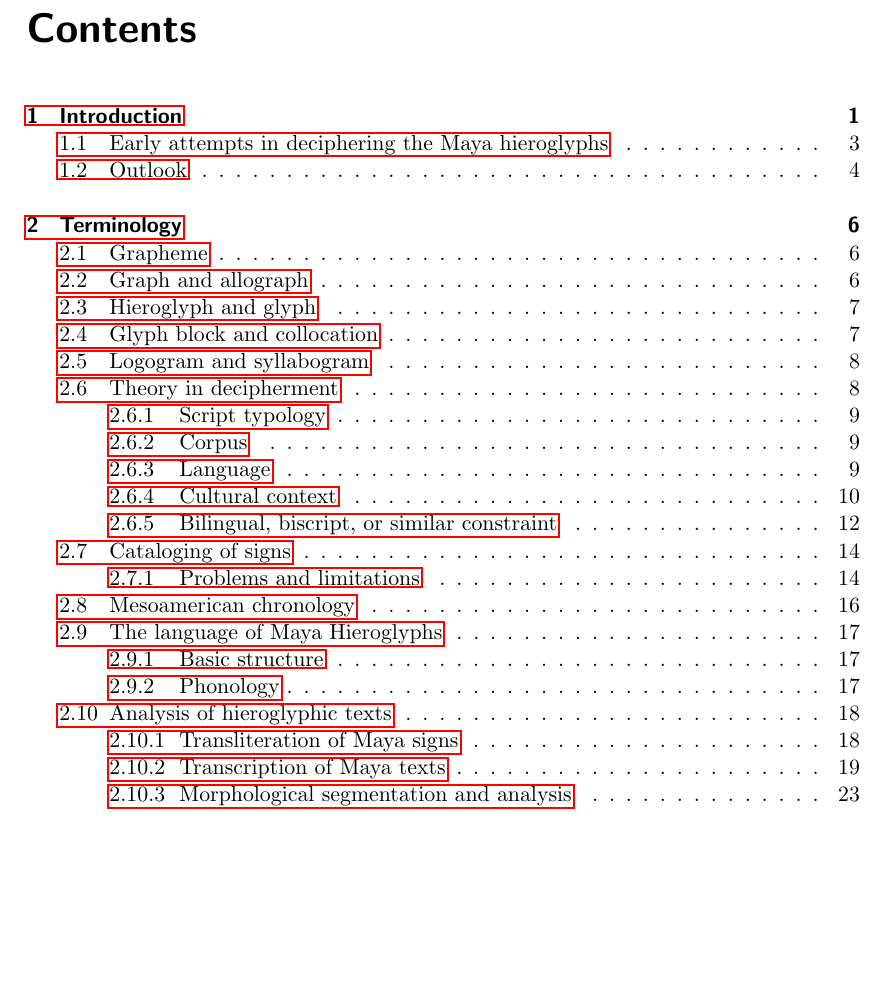
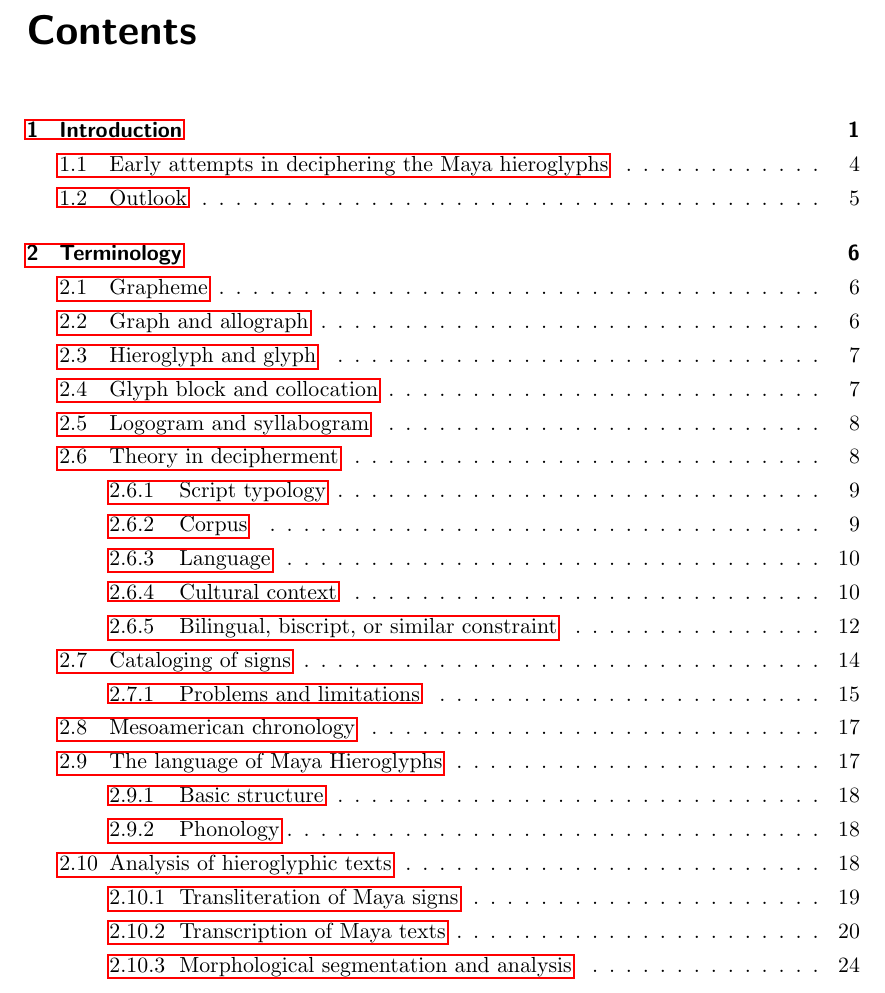
Before and after one commit to yax-lakam-tuun/maya-decipherment, a LaTeX thesis (main.tex, which reads preamble.sty): part of page 3 of 35 before the commit and part of page 3 of 37 after it, cut so that both start at the same text, the shorter picture padded with empty space. Compiled offline with pdfLaTeX.

Commit message:
[29] fix line spacing: move it to preamble so that setting is used in all scenarios

```diff
--- a/main.tex
+++ b/main.tex
@@ -39,11 +39,11 @@
 		\subfile{title/title}
 	\end{titlepage}
 
+	% table of contents
 	\pagenumbering{roman}
-	\linespread{1.25}
+	\tableofcontents
 
-	% table of contents
-	\tableofcontents
+	% one blank page in between
 	\newpage
 	\pagenumbering{arabic}
 
--- a/preamble.sty
+++ b/preamble.sty
@@ -87,6 +87,8 @@
 % Document related
 %%%%%%%%%%%%%%%%%%%%%%%%%%%%%%%%%%%%%%%%%%%%%%%%%%%%%%%%%%%%%%%%%%%%%%%%%%%%%%%%%%%%%%%%%%%%%%%%%%%%
 
+\linespread{1.25}
+
 % note for drawings created by me
 \newcommand{\authordrawings}{Drawings by Sebastian Bauer}
 
```
